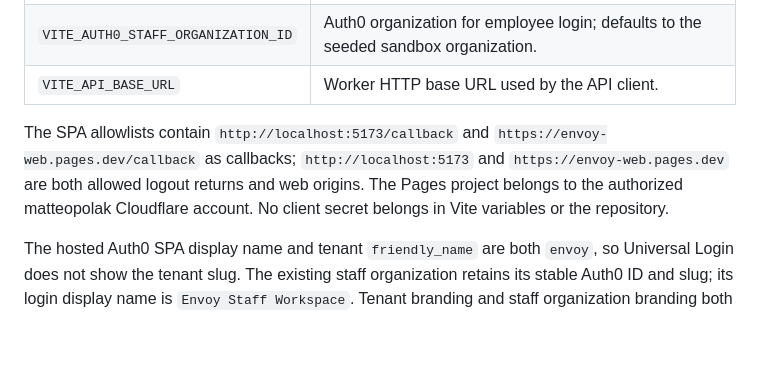
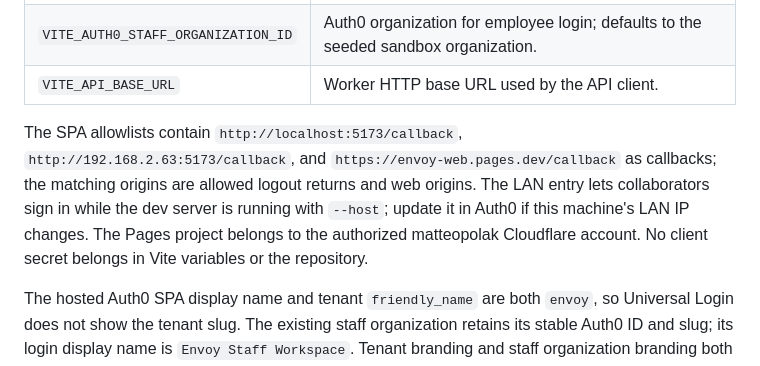
Before and after one commit to matteopolak/hth3, a Markdown page: docs/auth/web-sign-in.md, the part around the change. GitHub-like rendering; blank space fills up the shorter version.

Commit message:
Document LAN Auth0 sign-in origin

```diff
--- a/docs/auth/web-sign-in.md
+++ b/docs/auth/web-sign-in.md
@@ -28,7 +28,7 @@ See `apps/web/.env.example`. Vite reads the following build-time public values:
 | `VITE_AUTH0_STAFF_ORGANIZATION_ID` | Auth0 organization for employee login; defaults to the seeded sandbox organization. |
 | `VITE_API_BASE_URL`                | Worker HTTP base URL used by the API client.                                        |
 
-The SPA allowlists contain `http://localhost:5173/callback` and `https://envoy-web.pages.dev/callback` as callbacks; `http://localhost:5173` and `https://envoy-web.pages.dev` are both allowed logout returns and web origins. The Pages project belongs to the authorized matteopolak Cloudflare account. No client secret belongs in Vite variables or the repository.
+The SPA allowlists contain `http://localhost:5173/callback`, `http://192.168.2.63:5173/callback`, and `https://envoy-web.pages.dev/callback` as callbacks; the matching origins are allowed logout returns and web origins. The LAN entry lets collaborators sign in while the dev server is running with `--host`; update it in Auth0 if this machine's LAN IP changes. The Pages project belongs to the authorized matteopolak Cloudflare account. No client secret belongs in Vite variables or the repository.
 
 The hosted Auth0 SPA display name and tenant `friendly_name` are both `envoy`, so Universal Login does not show the tenant slug. The existing staff organization retains its stable Auth0 ID and slug; its login display name is `Envoy Staff Workspace`. Tenant branding and staff organization branding both use primary `#111111` and page background `#FAFAFA`; the default theme controls the remaining widget colors, borders, and logo visibility. These settings are in Auth0, so changing the product name or palette again requires an Auth0 CLI update as well as repository copy edits.
 
```
